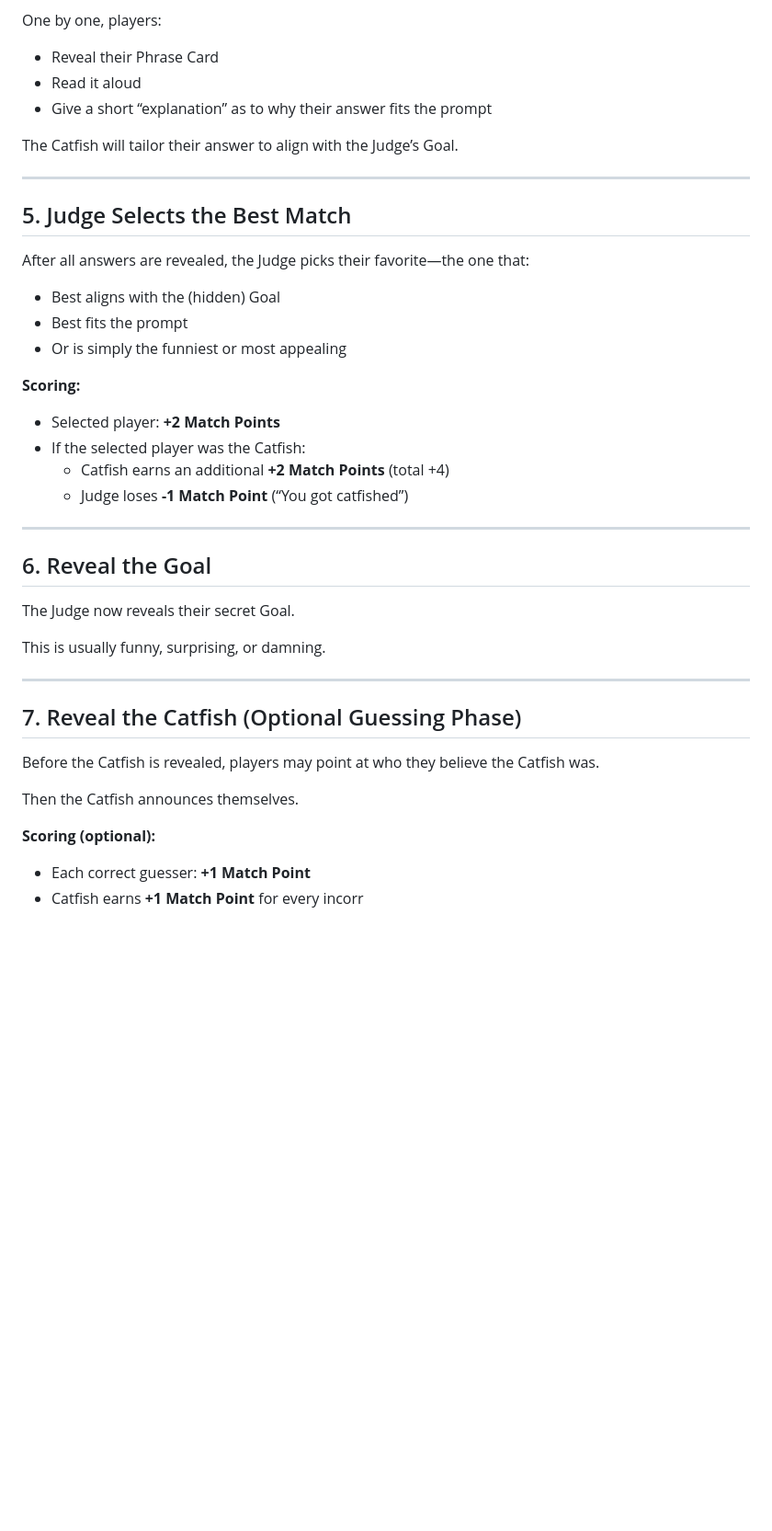
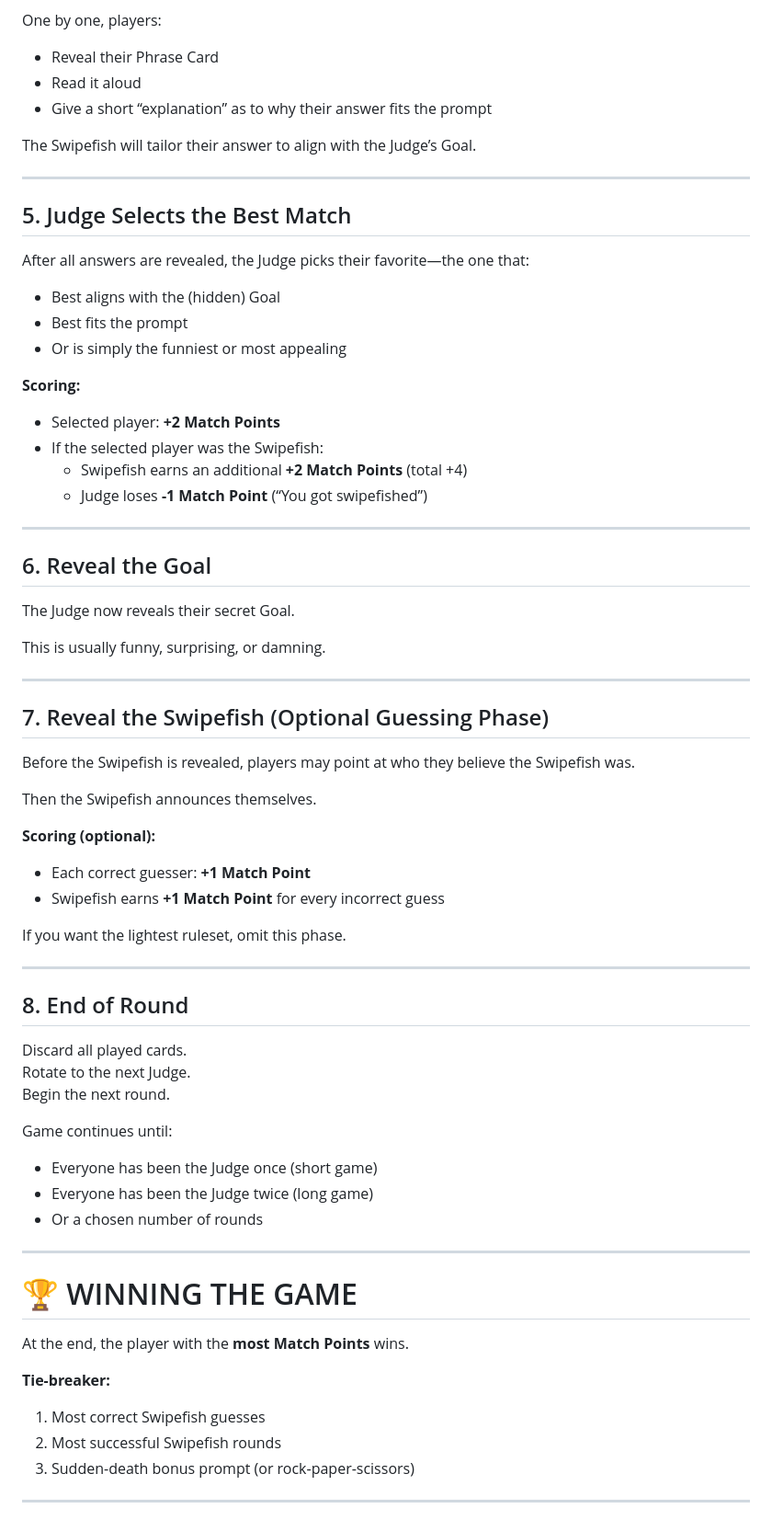
Before and after one commit to nicolevanderhoeven/swipefish, a Markdown page: .cursor/game-rules.md, the part around the change printed below. Shown: that part at 92% size. GitHub-like rendering; blank space fills up the shorter version.

Commit message:
Change catfish to swipefish

```diff
--- a/.cursor/game-rules.md
+++ b/.cursor/game-rules.md
@@ -95,7 +95,7 @@ One by one, players:
 - Read it aloud
 - Give a short “explanation” as to why their answer fits the prompt
 
-The Catfish will tailor their answer to align with the Judge’s Goal.
+The Swipefish will tailor their answer to align with the Judge’s Goal.
 
 ---
 
@@ -107,9 +107,9 @@ After all answers are revealed, the Judge picks their favorite—the one that:
 
 **Scoring:**
 - Selected player: **+2 Match Points**
-- If the selected player was the Catfish:
-  - Catfish earns an additional **+2 Match Points** (total +4)
-  - Judge loses **-1 Match Point** (“You got catfished”)
+- If the selected player was the Swipefish:
+  - Swipefish earns an additional **+2 Match Points** (total +4)
+  - Judge loses **-1 Match Point** (“You got swipefished”)
 
 ---
 
@@ -120,11 +120,37 @@ This is usually funny, surprising, or damning.
 
 ---
 
-## 7. Reveal the Catfish (Optional Guessing Phase)
-Before the Catfish is revealed, players may point at who they believe the Catfish was.
+## 7. Reveal the Swipefish (Optional Guessing Phase)
+Before the Swipefish is revealed, players may point at who they believe the Swipefish was.
 
-Then the Catfish announces themselves.
+Then the Swipefish announces themselves.
 
 **Scoring (optional):**
 - Each correct guesser: **+1 Match Point**
-- Catfish earns **+1 Match Point** for every incorr
+- Swipefish earns **+1 Match Point** for every incorrect guess
+
+If you want the lightest ruleset, omit this phase.
+
+---
+
+## 8. End of Round
+Discard all played cards.
+Rotate to the next Judge.
+Begin the next round.
+
+Game continues until:
+- Everyone has been the Judge once (short game)
+- Everyone has been the Judge twice (long game)
+- Or a chosen number of rounds
+
+---
+
+# 🏆 WINNING THE GAME
+At the end, the player with the **most Match Points** wins.
+
+**Tie-breaker:**
+1. Most correct Swipefish guesses
+2. Most successful Swipefish rounds
+3. Sudden-death bonus prompt (or rock-paper-scissors)
+
+---
```
Also changed, not shown: other parts of .cursor/game-rules.md (+8 -8 lines).
